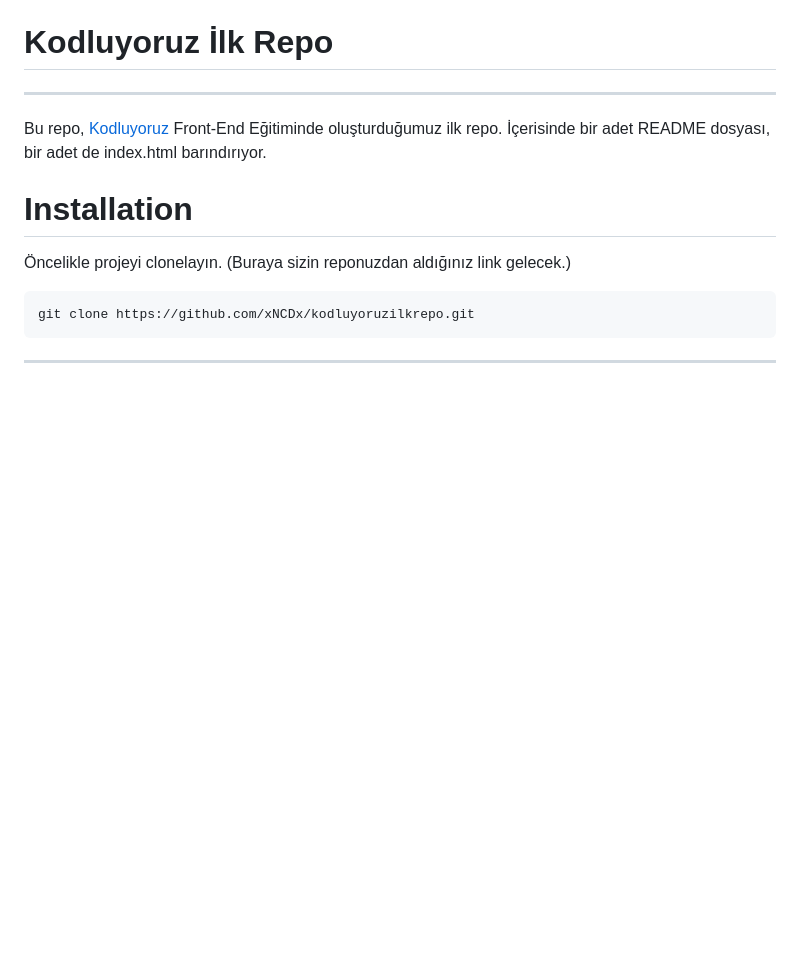
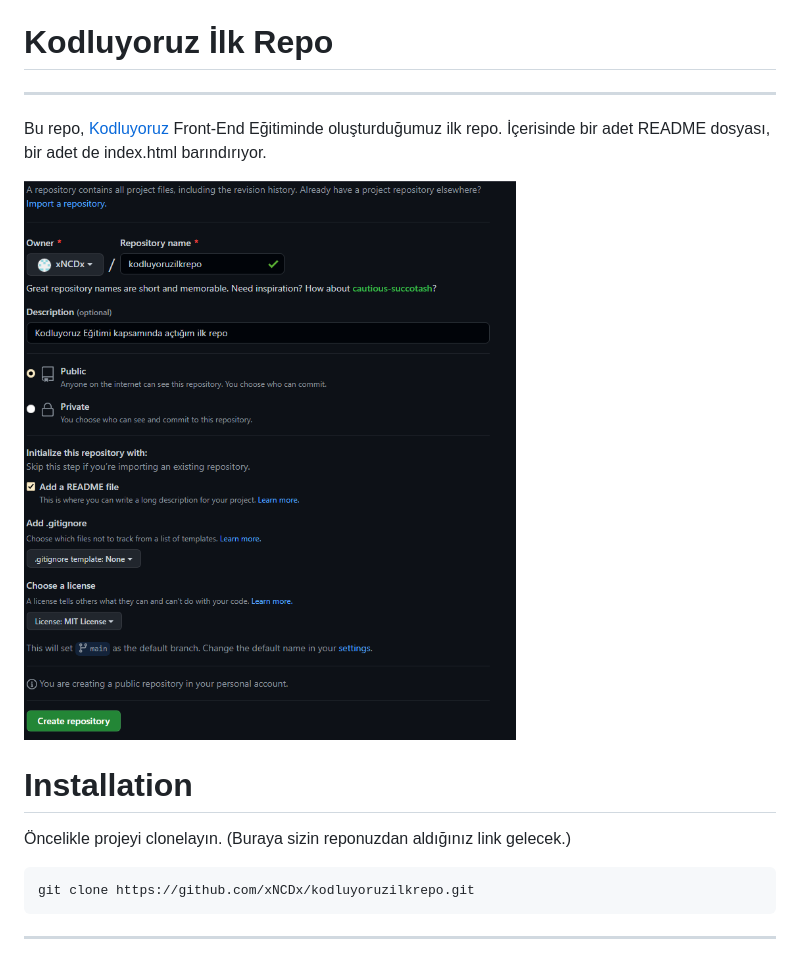
Before and after one commit to ToCaAk/kodluyoruzilkrepo, a Markdown page: README.md, the part around the change. Rendered like a GitHub page; pictures changed too: img/ilkrepo.PNG (added); blank space fills up the shorter version.

Commit message:
add one png, README.md change and add img.

```diff
--- a/README.md
+++ b/README.md
@@ -1,6 +1,8 @@
 # Kodluyoruz İlk Repo
 ---
 Bu repo, [Kodluyoruz](www.kodluyoruz.org) Front-End Eğitiminde oluşturduğumuz ilk repo. İçerisinde bir adet README dosyası, bir adet de index.html barındırıyor.
+
+![img](img/ilkrepo.PNG)
 
 # Installation
 
```
